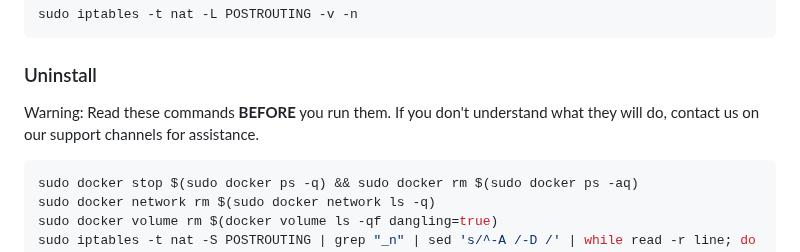
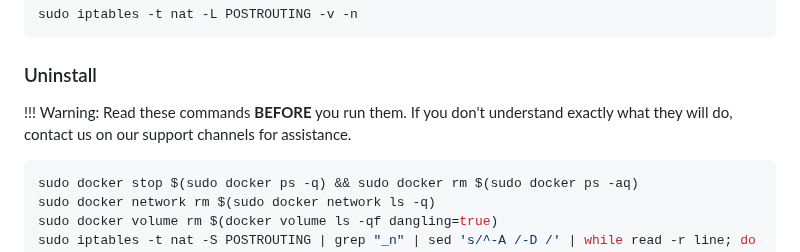
Before and after one commit to enclave-networks/internet-gateway, a Markdown page: README.md, the part around the change. Rendered like a GitHub page.

````diff
--- a/README.md
+++ b/README.md
@@ -211,7 +211,7 @@ sudo iptables -t nat -L POSTROUTING -v -n
 
 ### Uninstall
 
-Warning: Read these commands **BEFORE** you run them. If you don't understand what they will do, contact us on our support channels for assistance.
+!!! Warning: Read these commands **BEFORE** you run them. If you don't understand exactly what they will do, contact us on our support channels for assistance.
 
 ```bash
 sudo docker stop $(sudo docker ps -q) && sudo docker rm $(sudo docker ps -aq)
````
